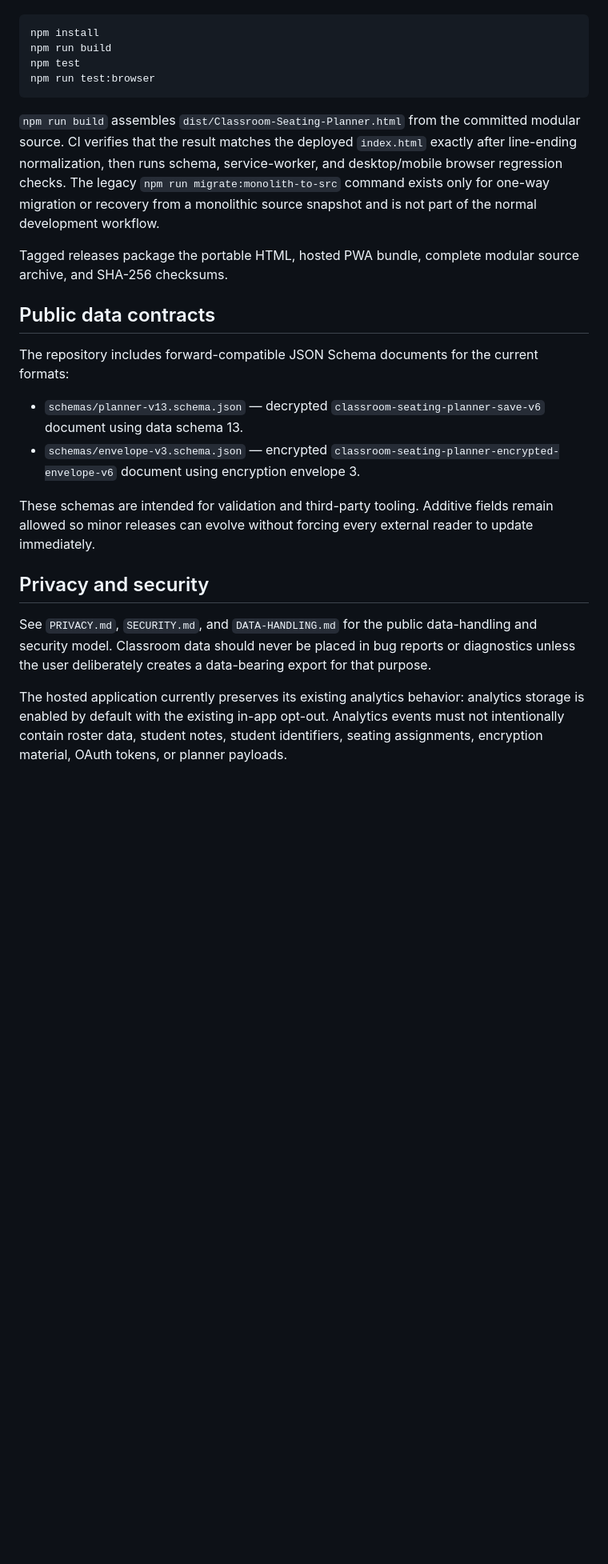
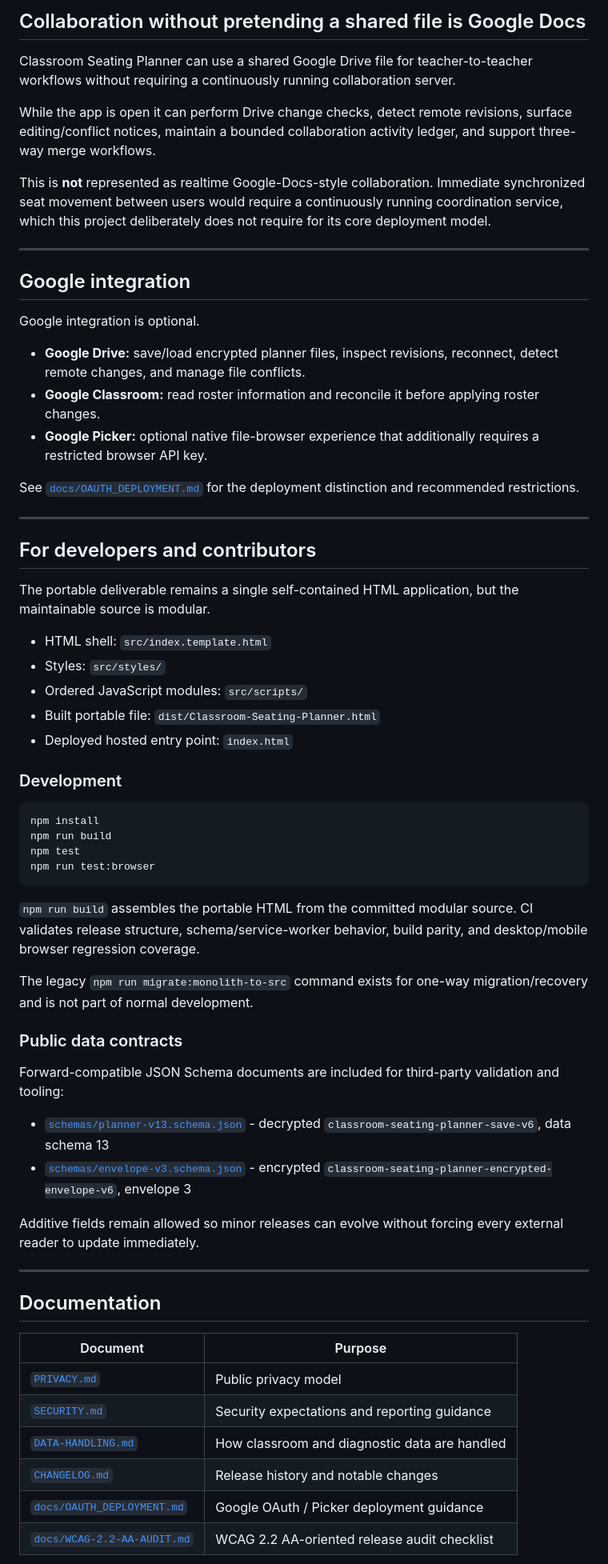
Before and after one commit to NomadCF/seatingchart, a Markdown page: README.md, the part around one of its changes. Shown at 80% size. Rendered like a GitHub page; blank space fills up the shorter version.

Commit message:
docs: turn README into product-focused landing page

````diff
--- a/README.md
+++ b/README.md
@@ -62,25 +199,67 @@ Useful commands:
+## Collaboration without pretending a shared file is Google Docs
+
+Classroom Seating Planner can use a shared Google Drive file for teacher-to-teacher workflows without requiring a continuously running collaboration server.
+
+While the app is open it can perform Drive change checks, detect remote revisions, surface editing/conflict notices, maintain a bounded collaboration activity ledger, and support three-way merge workflows.
+
+This is **not** represented as realtime Google-Docs-style collaboration. Immediate synchronized seat movement between users would require a continuously running coordination service, which this project deliberately does not require for its core deployment model.
+
+---
+
+## Google integration
+
+Google integration is optional.
+
+- **Google Drive:** save/load encrypted planner files, inspect revisions, reconnect, detect remote changes, and manage file conflicts.
+- **Google Classroom:** read roster information and reconcile it before applying roster changes.
+- **Google Picker:** optional native file-browser experience that additionally requires a restricted browser API key.
+
+See [`docs/OAUTH_DEPLOYMENT.md`](docs/OAUTH_DEPLOYMENT.md) for the deployment distinction and recommended restrictions.
+
+---
+
+## For developers and contributors
+
+The portable deliverable remains a single self-contained HTML application, but the maintainable source is modular.
+
+- HTML shell: `src/index.template.html`
+- Styles: `src/styles/`
+- Ordered JavaScript modules: `src/scripts/`
+- Built portable file: `dist/Classroom-Seating-Planner.html`
+- Deployed hosted entry point: `index.html`
+
+### Development
+
+```bash
 npm install
 npm run build
 npm test
 npm run test:browser
 ```
 
-`npm run build` assembles `dist/Classroom-Seating-Planner.html` from the committed modular source. CI verifies that the result matches the deployed `index.html` exactly after line-ending normalization, then runs schema, service-worker, and desktop/mobile browser regression checks. The legacy `npm run migrate:monolith-to-src` command exists only for one-way migration or recovery from a monolithic source snapshot and is not part of the normal development workflow.
+`npm run build` assembles the portable HTML from the committed modular source. CI validates release structure, schema/service-worker behavior, build parity, and desktop/mobile browser regression coverage.
 
-Tagged releases package the portable HTML, hosted PWA bundle, complete modular source archive, and SHA-256 checksums.
+The legacy `npm run migrate:monolith-to-src` command exists for one-way migration/recovery and is not part of normal development.
 
-## Public data contracts
+### Public data contracts
 
-The repository includes forward-compatible JSON Schema documents for the current formats:
+Forward-compatible JSON Schema documents are included for third-party validation and tooling:
 
-- `schemas/planner-v13.schema.json` — decrypted `classroom-seating-planner-save-v6` document using data schema 13.
-- `schemas/envelope-v3.schema.json` — encrypted `classroom-seating-planner-encrypted-envelope-v6` document using encryption envelope 3.
+- [`schemas/planner-v13.schema.json`](schemas/planner-v13.schema.json) - decrypted `classroom-seating-planner-save-v6`, data schema 13
+- [`schemas/envelope-v3.schema.json`](schemas/envelope-v3.schema.json) - encrypted `classroom-seating-planner-encrypted-envelope-v6`, envelope 3
 
-These schemas are intended for validation and third-party tooling. Additive fields remain allowed so minor releases can evolve without forcing every external reader to update immediately.
+Additive fields remain allowed so minor releases can evolve without forcing every external reader to update immediately.
 
-## Privacy and security
+---
 
-See `PRIVACY.md`, `SECURITY.md`, and `DATA-HANDLING.md` for the public data-handling and security model. Classroom data should never be placed in bug reports or diagnostics unless the user deliberately creates a data-bearing export for that purpose.
+## Documentation
 
-The hosted application currently preserves its existing analytics behavior: analytics storage is enabled by default with the existing in-app opt-out. Analytics events must not intentionally contain roster data, student notes, student identifiers, seating assignments, encryption material, OAuth tokens, or planner payloads.
+| Document | Purpose |
+| --- | --- |
+| [`PRIVACY.md`](PRIVACY.md) | Public privacy model |
+| [`SECURITY.md`](SECURITY.md) | Security expectations and reporting guidance |
+| [`DATA-HANDLING.md`](DATA-HANDLING.md) | How classroom and diagnostic data are handled |
+| [`CHANGELOG.md`](CHANGELOG.md) | Release history and notable changes |
+| [`docs/OAUTH_DEPLOYMENT.md`](docs/OAUTH_DEPLOYMENT.md) | Google OAuth / Picker deployment guidance |
+| [`docs/WCAG-2.2-AA-AUDIT.md`](docs/WCAG-2.2-AA-AUDIT.md) | WCAG 2.2 AA-oriented release audit checklist |
 
````
Also changed, not shown: other parts of README.md (+200 -55 lines).
